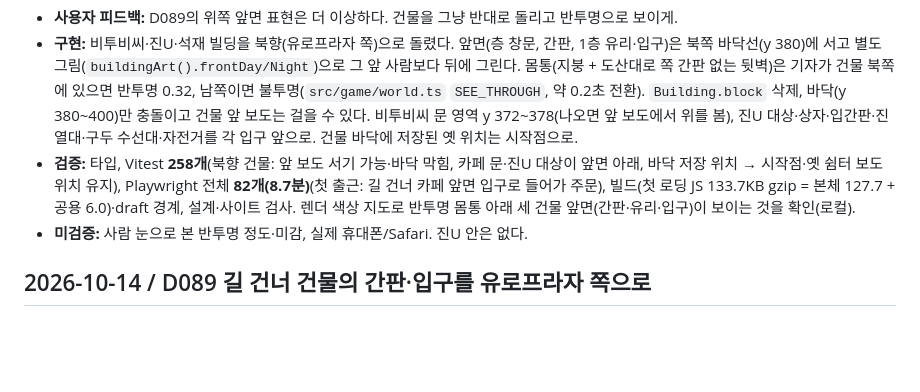
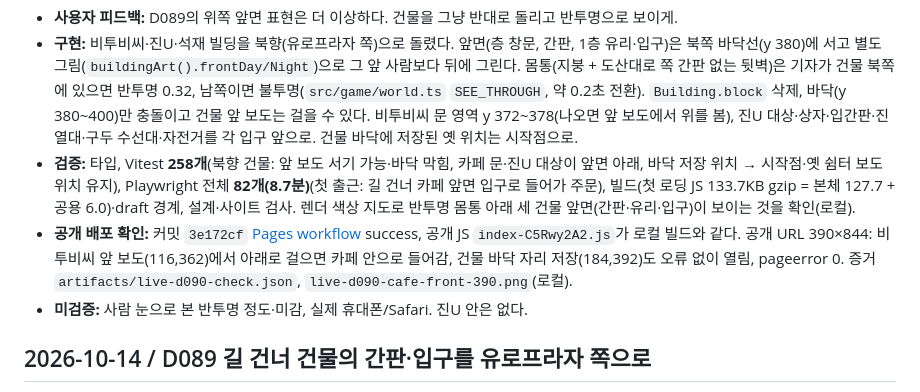
Before and after one commit to jinwuuju/Raise-a-Healthy-Game, a Markdown page: docs/production/STATUS.md, the part around the change. Rendered like a GitHub page; blank space fills up the shorter version.

Commit message:
Record verified D090 deployment

```diff
--- a/docs/production/STATUS.md
+++ b/docs/production/STATUS.md
@@ -5,6 +5,7 @@
 - **사용자 피드백:** D089의 위쪽 앞면 표현은 더 이상하다. 건물을 그냥 반대로 돌리고 반투명으로 보이게.
 - **구현:** 비투비씨·진U·석재 빌딩을 북향(유로프라자 쪽)으로 돌렸다. 앞면(층 창문, 간판, 1층 유리·입구)은 북쪽 바닥선(y 380)에 서고 별도 그림(`buildingArt().frontDay/Night`)으로 그 앞 사람보다 뒤에 그린다. 몸통(지붕 + 도산대로 쪽 간판 없는 뒷벽)은 기자가 건물 북쪽에 있으면 반투명 0.32, 남쪽이면 불투명(`src/game/world.ts` `SEE_THROUGH`, 약 0.2초 전환). `Building.block` 삭제, 바닥(y 380~400)만 충돌이고 건물 앞 보도는 걸을 수 있다. 비투비씨 문 영역 y 372~378(나오면 앞 보도에서 위를 봄), 진U 대상·상자·입간판·진열대·구두 수선대·자전거를 각 입구 앞으로. 건물 바닥에 저장된 옛 위치는 시작점으로.
 - **검증:** 타입, Vitest **258개**(북향 건물: 앞 보도 서기 가능·바닥 막힘, 카페 문·진U 대상이 앞면 아래, 바닥 저장 위치 → 시작점·옛 쉼터 보도 위치 유지), Playwright 전체 **82개(8.7분)**(첫 출근: 길 건너 카페 앞면 입구로 들어가 주문), 빌드(첫 로딩 JS 133.7KB gzip = 본체 127.7 + 공용 6.0)·draft 경계, 설계·사이트 검사. 렌더 색상 지도로 반투명 몸통 아래 세 건물 앞면(간판·유리·입구)이 보이는 것을 확인(로컬).
+- **공개 배포 확인:** 커밋 `3e172cf` [Pages workflow](https://github.com/jinwuuju/Raise-a-Healthy-Game/actions/runs/38526124385) success, 공개 JS `index-C5Rwy2A2.js`가 로컬 빌드와 같다. 공개 URL 390×844: 비투비씨 앞 보도(116,362)에서 아래로 걸으면 카페 안으로 들어감, 건물 바닥 자리 저장(184,392)도 오류 없이 열림, pageerror 0. 증거 `artifacts/live-d090-check.json`, `live-d090-cafe-front-390.png`(로컬).
 - **미검증:** 사람 눈으로 본 반투명 정도·미감, 실제 휴대폰/Safari. 진U 안은 없다.
 
 ## 2026-10-14 / D089 길 건너 건물의 간판·입구를 유로프라자 쪽으로
```
